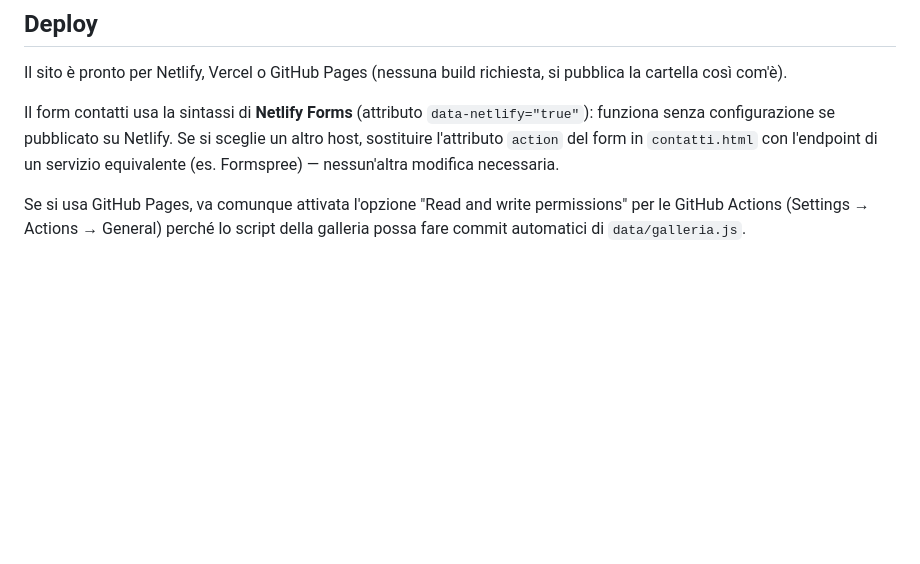
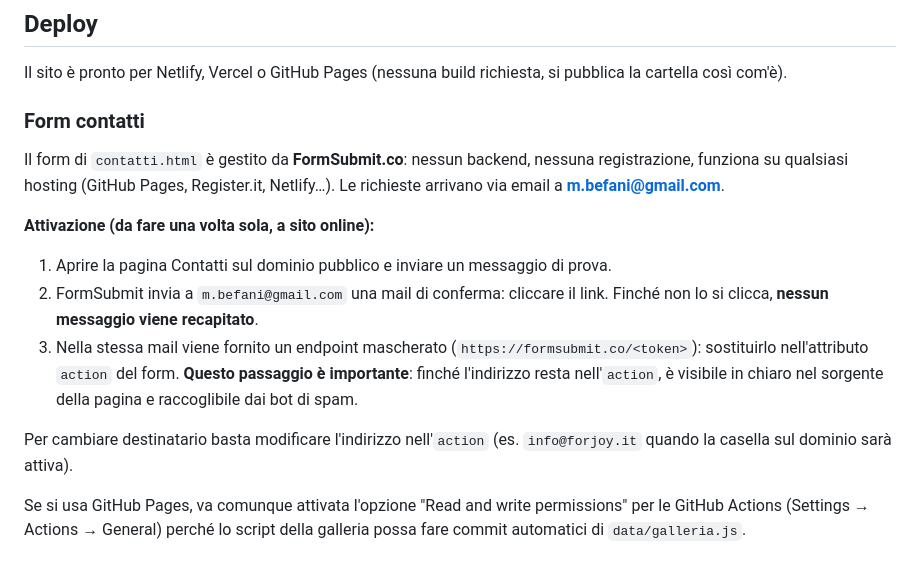
Before and after one commit to marco-befani/ForJoy, a Markdown page: README.md, the part around the change. Drawn GitHub-style; blank space fills up the shorter version.

```diff
--- a/README.md
+++ b/README.md
@@ -71,11 +71,25 @@ Modifica `data/media.js` (l'array dentro `window.FORJOY_MEDIA`):
 Il sito è pronto per Netlify, Vercel o GitHub Pages (nessuna build richiesta,
 si pubblica la cartella così com'è).
 
-Il form contatti usa la sintassi di **Netlify Forms** (attributo
-`data-netlify="true"`): funziona senza configurazione se pubblicato su
-Netlify. Se si sceglie un altro host, sostituire l'attributo `action` del
-form in `contatti.html` con l'endpoint di un servizio equivalente (es.
-Formspree) — nessun'altra modifica necessaria.
+### Form contatti
+
+Il form di `contatti.html` è gestito da **FormSubmit.co**: nessun backend,
+nessuna registrazione, funziona su qualsiasi hosting (GitHub Pages,
+Register.it, Netlify…). Le richieste arrivano via email a **m.befani@gmail.com**.
+
+**Attivazione (da fare una volta sola, a sito online):**
+
+1. Aprire la pagina Contatti sul dominio pubblico e inviare un messaggio di prova.
+2. FormSubmit invia a `m.befani@gmail.com` una mail di conferma: cliccare il link.
+   Finché non lo si clicca, **nessun messaggio viene recapitato**.
+3. Nella stessa mail viene fornito un endpoint mascherato
+   (`https://formsubmit.co/<token>`): sostituirlo nell'attributo `action`
+   del form. **Questo passaggio è importante**: finché l'indirizzo resta
+   nell'`action`, è visibile in chiaro nel sorgente della pagina e
+   raccoglibile dai bot di spam.
+
+Per cambiare destinatario basta modificare l'indirizzo nell'`action`
+(es. `info@forjoy.it` quando la casella sul dominio sarà attiva).
 
 Se si usa GitHub Pages, va comunque attivata l'opzione "Read and write
 permissions" per le GitHub Actions (Settings → Actions → General) perché lo
```
